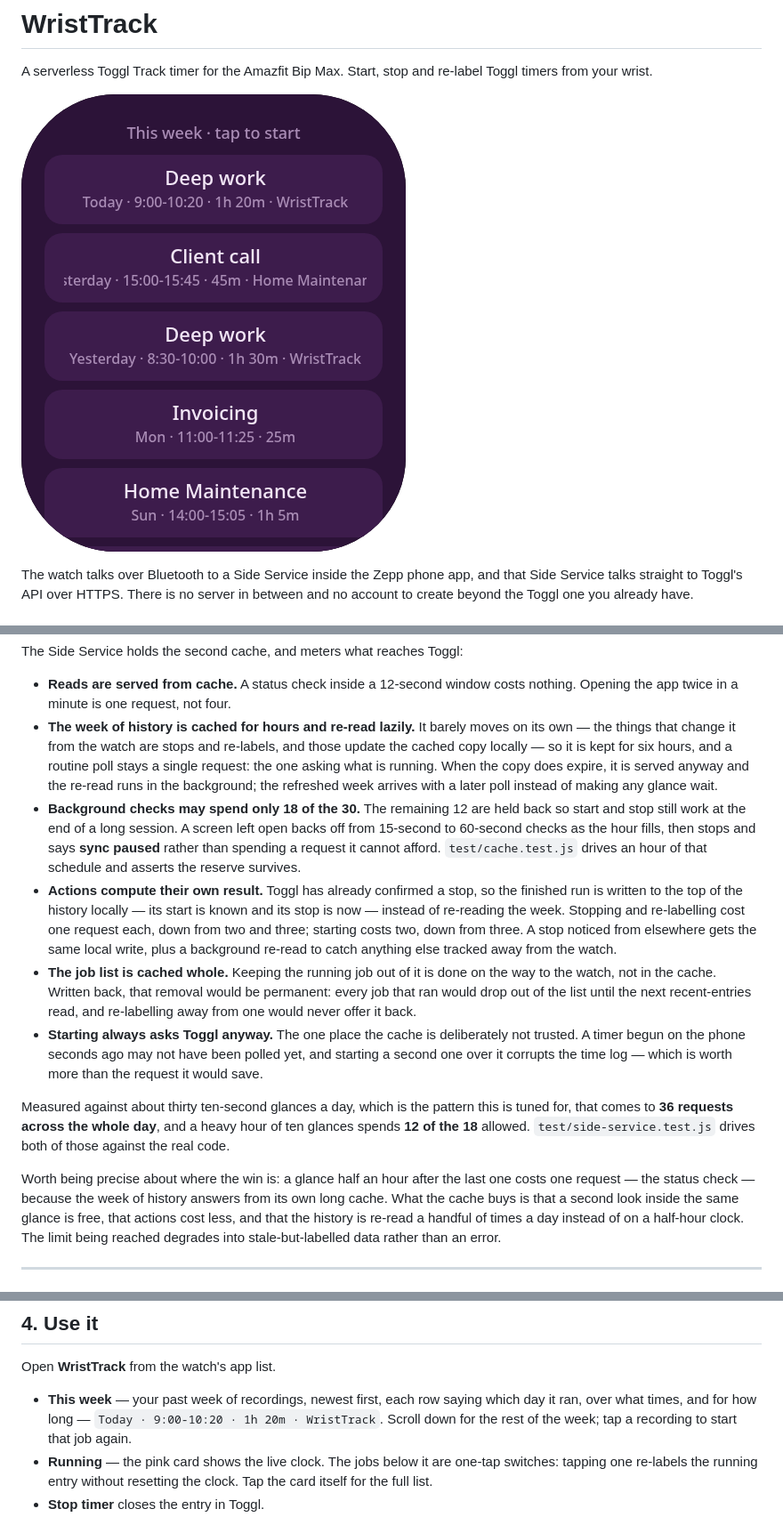
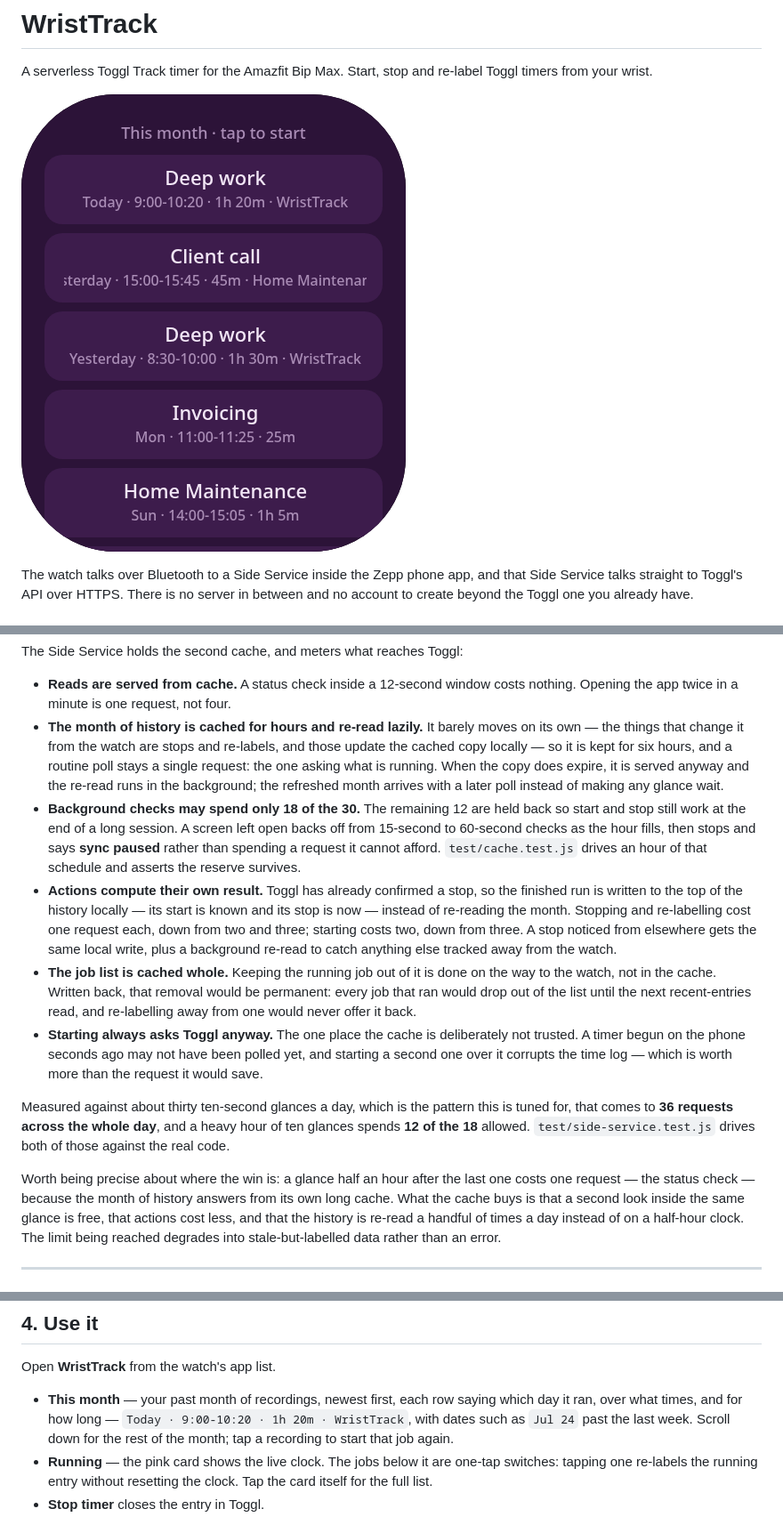
Before and after one commit to Tyler-Petrov/wrist-track, a Markdown page: README.md, 3 parts joined by grey strips. Shown at 89% size. Rendered like a GitHub page; pictures changed too: docs/screens/03-ready.png.

```diff
--- a/README.md
+++ b/README.md
@@ -93,12 +93,12 @@ The Side Service holds the second cache, and meters what reaches Toggl:
 
 - **Reads are served from cache.** A status check inside a 12-second window
   costs nothing. Opening the app twice in a minute is one request, not four.
-- **The week of history is cached for hours and re-read lazily.** It barely
+- **The month of history is cached for hours and re-read lazily.** It barely
   moves on its own — the things that change it from the watch are stops and
   re-labels, and those update the cached copy locally — so it is kept for six
   hours, and a routine poll stays a single request: the one asking what is
   running. When the copy does expire, it is served anyway and the re-read runs
-  in the background; the refreshed week arrives with a later poll instead of
+  in the background; the refreshed month arrives with a later poll instead of
   making any glance wait.
 - **Background checks may spend only 18 of the 30.** The remaining 12 are held
   back so start and stop still work at the end of a long session. A screen left
@@ -108,7 +108,7 @@ The Side Service holds the second cache, and meters what reaches Toggl:
   reserve survives.
 - **Actions compute their own result.** Toggl has already confirmed a stop, so
   the finished run is written to the top of the history locally — its start is
-  known and its stop is now — instead of re-reading the week. Stopping and
+  known and its stop is now — instead of re-reading the month. Stopping and
   re-labelling cost one request each, down from two and three; starting costs
   two, down from three. A stop noticed from elsewhere gets the same local
   write, plus a background re-read to catch anything else tracked away from
@@ -128,7 +128,7 @@ heavy hour of ten glances spends **12 of the 18** allowed. `test/side-service.te
 drives both of those against the real code.
 
 Worth being precise about where the win is: a glance half an hour after the
-last one costs one request — the status check — because the week of history
+last one costs one request — the status check — because the month of history
 answers from its own long cache. What the cache buys is that a second look
 inside the same glance is free, that actions cost less, and that the history
 is re-read a handful of times a day instead of on a half-hour clock. The limit
@@ -208,10 +208,11 @@ black screen; see *A black screen after install* below.
 
 Open **WristTrack** from the watch's app list.
 
-- **This week** — your past week of recordings, newest first, each row saying
-  which day it ran, over what times, and for how long — `Today · 9:00-10:20 ·
-  1h 20m · WristTrack`. Scroll down for the rest of the week; tap a recording
-  to start that job again.
+- **This month** — your past month of recordings, newest first, each row
+  saying which day it ran, over what times, and for how long — `Today ·
+  9:00-10:20 · 1h 20m · WristTrack`, with dates such as `Jul 24` past the last
+  week. Scroll down for the rest of the month; tap a recording to start that
+  job again.
 - **Running** — the pink card shows the live clock. The jobs below it are
   one-tap switches: tapping one re-labels the running entry without resetting
   the clock. Tap the card itself for the full list.
```
Also changed, not shown: other parts of README.md (+2 -2 lines), STORE.md (+1 -1 lines), docs/screens/README.md (+1 -1 lines), docs/screens/04b-ready-no-description.png, docs/screens/06-running.png, docs/screens/07b-running-stale.png, 7 other files.
